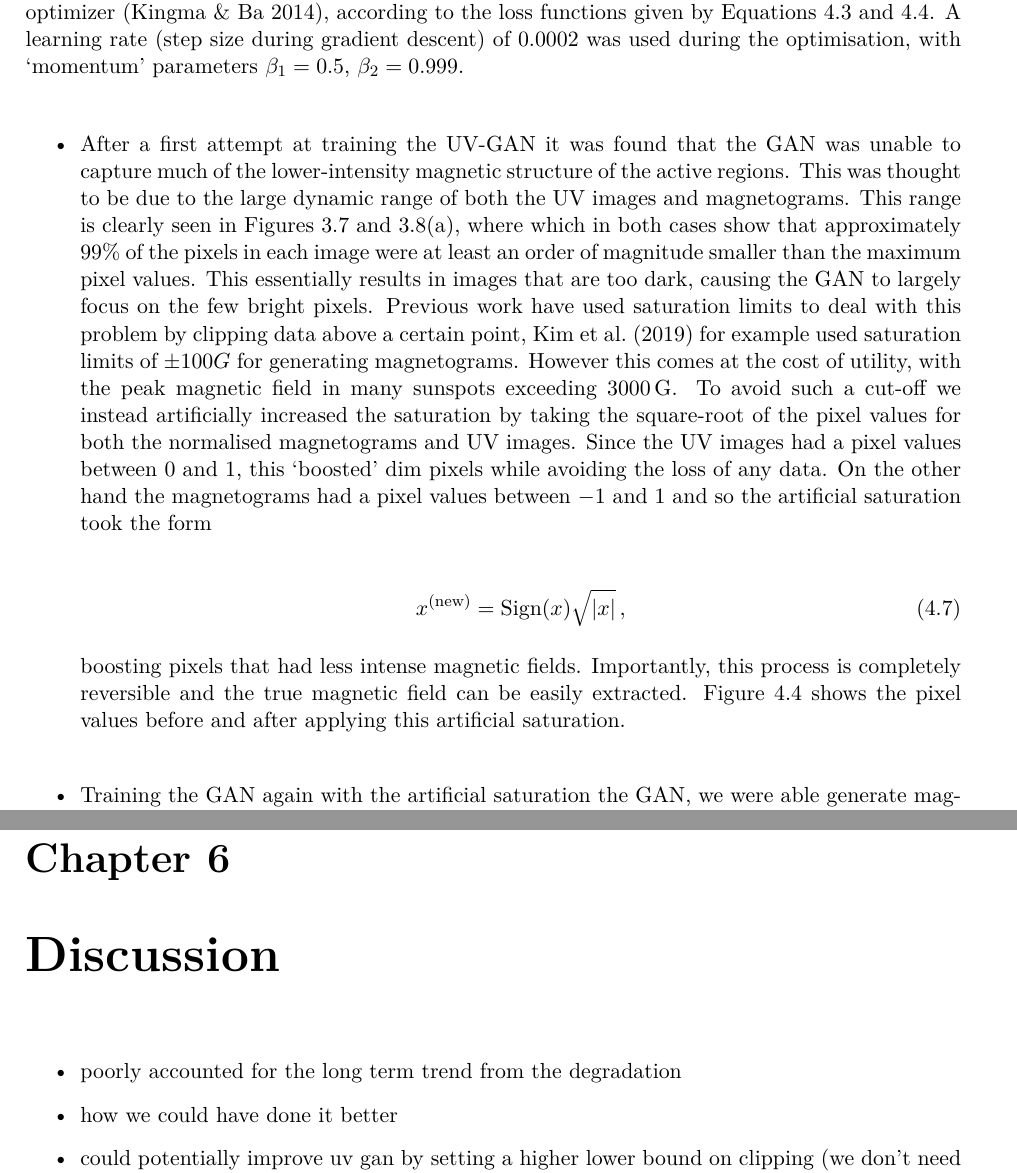
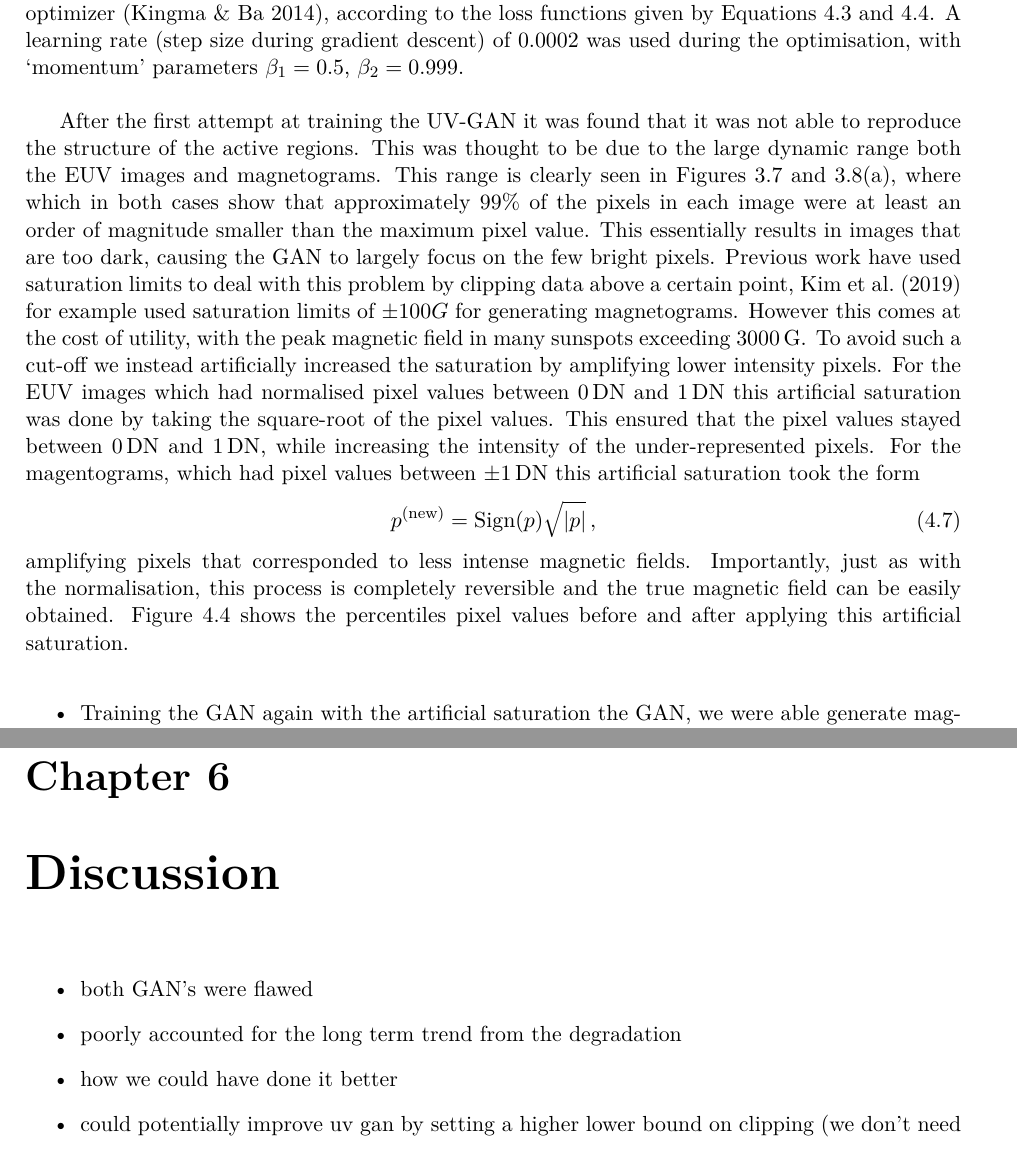
Before and after one commit to chemron/honours_thesis, a LaTeX thesis (thesis.tex): two parts of pages 46 and 55 of 62, joined at a grey line, cut so that both start at the same text. Compiled offline with pdfLaTeX.

Commit message:
got distracted by *2 - 1

```diff
--- a/thesis.tex
+++ b/thesis.tex
@@ -2521,32 +2521,3 @@ the optimisation, with `momentum' parameters $\beta_1 = 0.5$, $\beta_2 = 0.999$.
 % efficient, the GAN will use less memory, and is less likely to result mode
 % collapse - where the generator produces the same output regardless of the input.
 
-
-\begin{itemize}
-  \item After a first attempt at training the UV-GAN it was found that the GAN
-  was unable to capture much of the lower-intensity magnetic structure of the
-  active regions. This was thought to be due to the large dynamic range of both
-  the UV images and magnetograms. This range is clearly seen in Figures
-  \ref{fig:sdo_stereo_comparison} and \ref{fig:hmi_p}, where which in both cases
-  show that approximately $99\%$ of the pixels in each image were at least an
-  order of magnitude smaller than the maximum pixel values. This essentially
-  results in images that are too dark, causing the GAN to largely focus on the
-  few bright pixels. Previous work have used saturation limits to deal with this
-  problem by clipping data above a certain point, \citet{Kim2019} for example
-  used saturation limits of $\pm 100G$ for generating magnetograms. However this
-  comes at the cost of utility, with the peak magnetic field in many sunspots
-  exceeding $\SI[]{3000}[]{G}$. To avoid such a cut-off we instead artificially
-  increased the saturation by taking the square-root of the pixel values for
-  both the normalised magnetograms and UV images. Since the UV images had a
-  pixel values between $0$ and $1$, this `boosted' dim pixels while
-  avoiding the loss of any data. On the other hand the magnetograms had a
-  pixel values between $-1$ and $1$ and so the artificial saturation took the form
-
-\begin{align}
-  x^{(\text{new})} = \text{Sign}(x)\sqrt{\absolutevalue{x}}\, ,
-\end{align}
-
-boosting pixels that had less intense magnetic fields. Importantly, this process
-is completely reversible and the true magnetic field can be easily extracted.
-Figure \ref{fig:artificial_sat} shows the pixel values before and after applying
-this artificial saturation.
@@ -2563,6 +2524,30 @@ this artificial saturation.
-  \label{fig:artificial_sat}
-\end{figure}
-
+After the first attempt at training the UV-GAN it was found that it was not able
+to reproduce the structure of the active regions. This was thought to be due to
+the large dynamic range both the EUV images and magnetograms. This range is
+clearly seen in Figures \ref{fig:sdo_stereo_comparison} and \ref{fig:hmi_p},
+where which in both cases show that approximately $99\%$ of the pixels in each
+image were at least an order of magnitude smaller than the maximum pixel value.
+This essentially results in images that are too dark, causing the GAN to largely
+focus on the few bright pixels. Previous work have used saturation limits to
+deal with this problem by clipping data above a certain point, \citet{Kim2019}
+for example used saturation limits of $\pm 100G$ for generating magnetograms.
+However this comes at the cost of utility, with the peak magnetic field in many
+sunspots exceeding $\SI[]{3000}[]{G}$. To avoid such a cut-off we instead
+artificially increased the saturation by amplifying lower intensity pixels. For
+the EUV images which had normalised pixel values between \SI{0}{DN} and
+\SI{1}{DN} this artificial saturation was done by taking the square-root of the
+pixel values. This ensured that the pixel values stayed between \SI{0}{DN} and
+\SI{1}{DN}, while increasing the intensity of the under-represented pixels. For
+the magentograms, which had pixel values between $\pm \SI{1}{DN}}$ this
+artificial saturation took the form
+\begin{align}
+  p^{(\text{new})} = \text{Sign}(p)\sqrt{\absolutevalue{p}}\, ,
+\end{align}
+amplifying pixels that corresponded to less intense magnetic fields.
+Importantly, just as with the normalisation, this process is completely
+reversible and the true magnetic field can be easily obtained. Figure
+\ref{fig:artificial_sat} shows the percentiles pixel values before and after applying this
+artificial saturation. \\
 
 
 
@@ -2843,6 +2837,8 @@ of the unsigned magnetic field, area and unsigned magnetic flux.
 %
 
 \begin{itemize}
+  \item both GAN's were flawed
+
   \item poorly accounted for the long term trend from the degradation
   \item how we could have done it better
   \item could potentially improve uv gan by setting a higher lower bound on
```
Also changed, not shown: thesis.tex (33 more changed lines).
